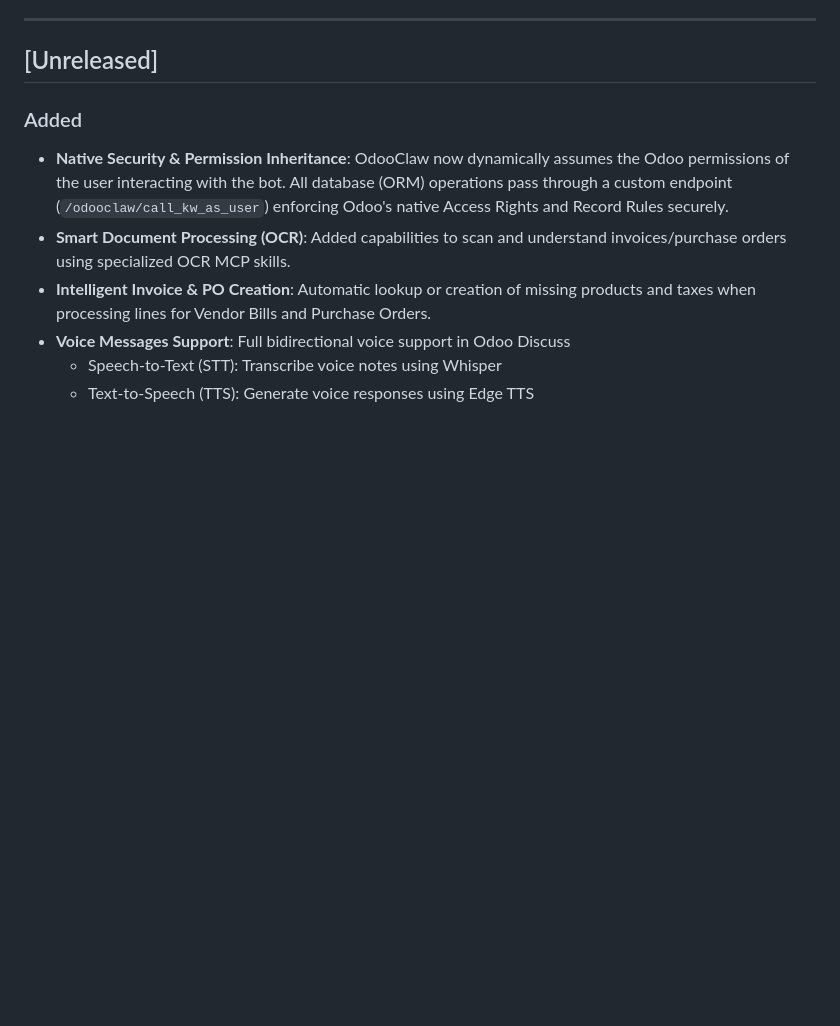
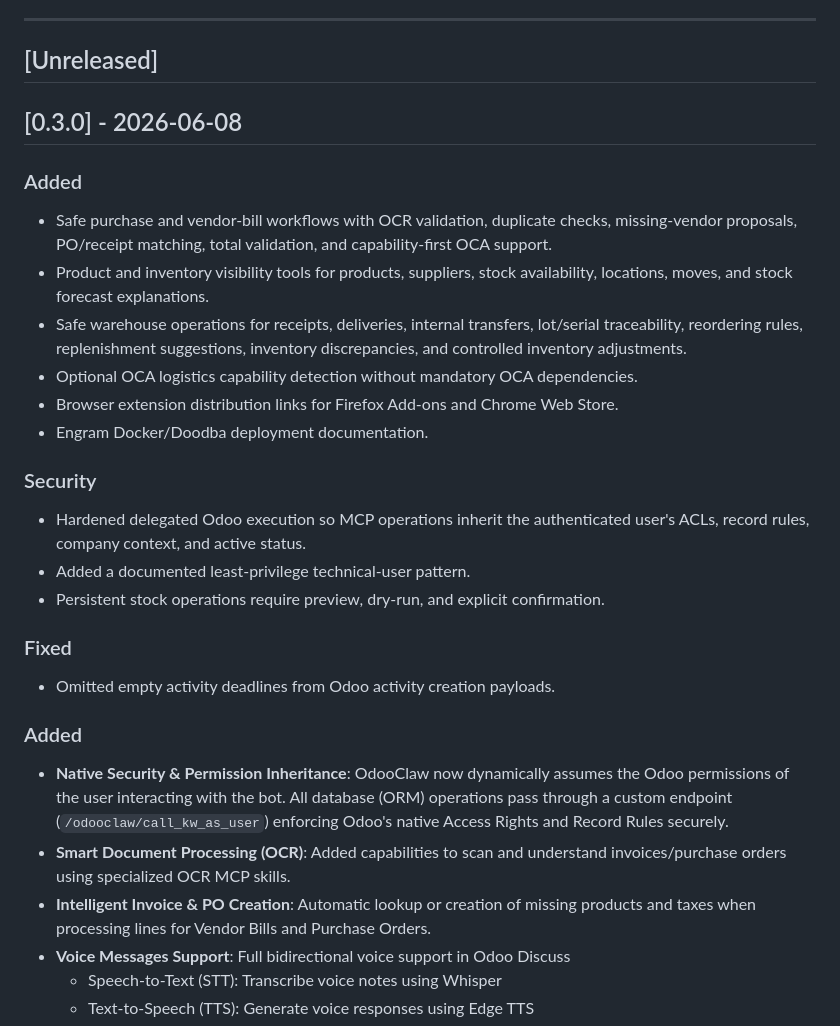
Before and after one commit to nicolasramos/odooclaw, a Markdown page: odooclaw/docs/CHANGELOG.md, the part around the change. Rendered like a GitHub page; blank space fills up the shorter version.

```diff
--- a/odooclaw/docs/CHANGELOG.md
+++ b/odooclaw/docs/CHANGELOG.md
@@ -8,6 +8,24 @@ and this project adheres to [Semantic Versioning](https://semver.org/spec/v2.0.0
 ---
 
 ## [Unreleased]
+
+## [0.3.0] - 2026-06-08
+
+### Added
+- Safe purchase and vendor-bill workflows with OCR validation, duplicate checks, missing-vendor proposals, PO/receipt matching, total validation, and capability-first OCA support.
+- Product and inventory visibility tools for products, suppliers, stock availability, locations, moves, and stock forecast explanations.
+- Safe warehouse operations for receipts, deliveries, internal transfers, lot/serial traceability, reordering rules, replenishment suggestions, inventory discrepancies, and controlled inventory adjustments.
+- Optional OCA logistics capability detection without mandatory OCA dependencies.
+- Browser extension distribution links for Firefox Add-ons and Chrome Web Store.
+- Engram Docker/Doodba deployment documentation.
+
+### Security
+- Hardened delegated Odoo execution so MCP operations inherit the authenticated user's ACLs, record rules, company context, and active status.
+- Added a documented least-privilege technical-user pattern.
+- Persistent stock operations require preview, dry-run, and explicit confirmation.
+
+### Fixed
+- Omitted empty activity deadlines from Odoo activity creation payloads.
 
 ### Added
 - **Native Security & Permission Inheritance**: OdooClaw now dynamically assumes the Odoo permissions of the user interacting with the bot. All database (ORM) operations pass through a custom endpoint (`/odooclaw/call_kw_as_user`) enforcing Odoo's native Access Rights and Record Rules securely.
```
Also changed, not shown: RELEASE_v0.3.0.md (added, +59 -0 lines).
